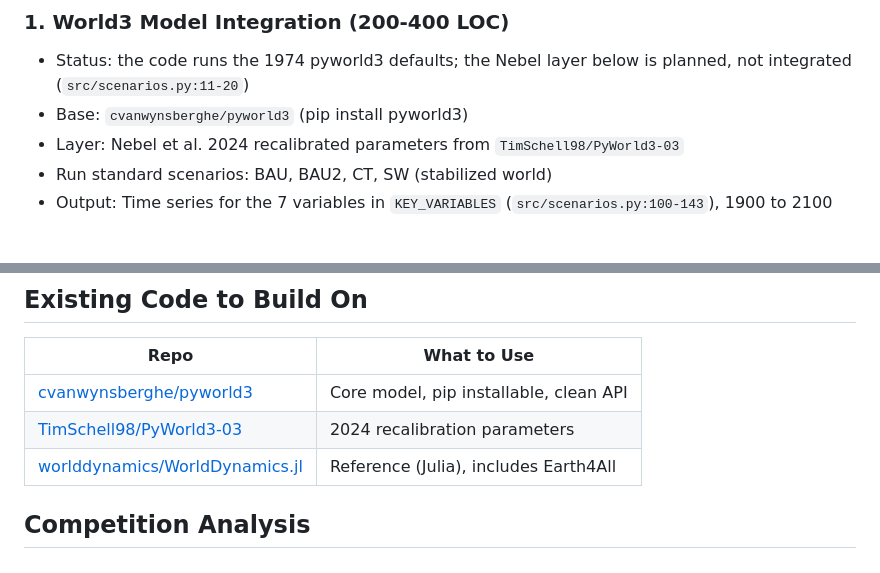
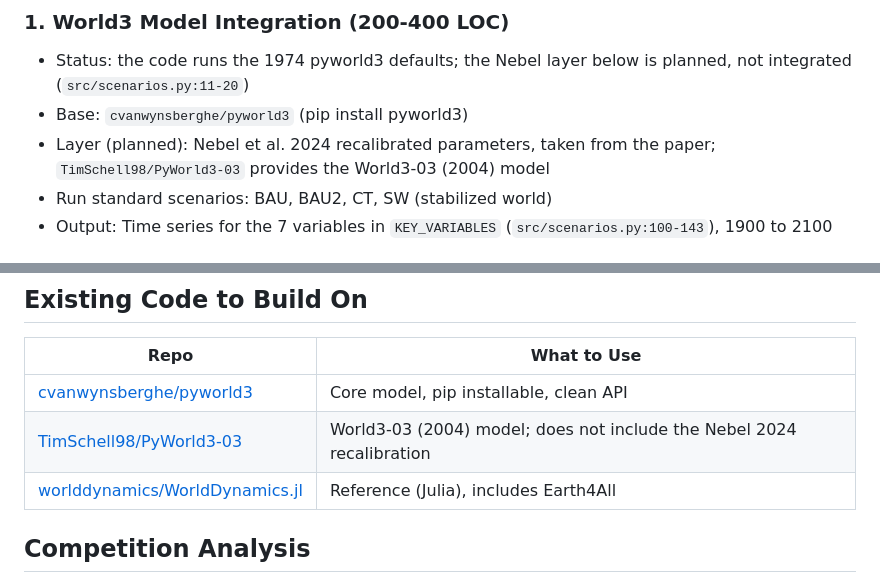
Before and after one commit to Alzxcvb/world3-dashboard, a Markdown page: docs/SCOPE.md, 2 parts joined by grey strips. Drawn GitHub-style.

```diff
--- a/docs/SCOPE.md
+++ b/docs/SCOPE.md
@@ -32,7 +32,7 @@ The diagram shows the Streamlit app (`src/app.py`). The deployed site is a stati
 ### 1. World3 Model Integration (200-400 LOC)
 - Status: the code runs the 1974 pyworld3 defaults; the Nebel layer below is planned, not integrated (`src/scenarios.py:11-20`)
 - Base: `cvanwynsberghe/pyworld3` (pip install pyworld3)
-- Layer: Nebel et al. 2024 recalibrated parameters from `TimSchell98/PyWorld3-03`
+- Layer (planned): Nebel et al. 2024 recalibrated parameters, taken from the paper; `TimSchell98/PyWorld3-03` provides the World3-03 (2004) model
 - Run standard scenarios: BAU, BAU2, CT, SW (stabilized world)
 - Output: Time series for the 7 variables in `KEY_VARIABLES` (`src/scenarios.py:100-143`), 1900 to 2100
 
@@ -92,7 +92,7 @@ and the basis for any future paper.
 | Repo | What to Use |
 |------|-------------|
 | [cvanwynsberghe/pyworld3](https://github.com/cvanwynsberghe/pyworld3) | Core model, pip installable, clean API |
-| [TimSchell98/PyWorld3-03](https://github.com/TimSchell98/PyWorld3-03) | 2024 recalibration parameters |
+| [TimSchell98/PyWorld3-03](https://github.com/TimSchell98/PyWorld3-03) | World3-03 (2004) model; does not include the Nebel 2024 recalibration |
 | [worlddynamics/WorldDynamics.jl](https://github.com/worlddynamics/WorldDynamics.jl) | Reference (Julia), includes Earth4All |
 
 ## Competition Analysis
```
Also changed, not shown: README.md (+1 -1 lines), docs/SW_VALIDATION.md (+2 -2 lines).
